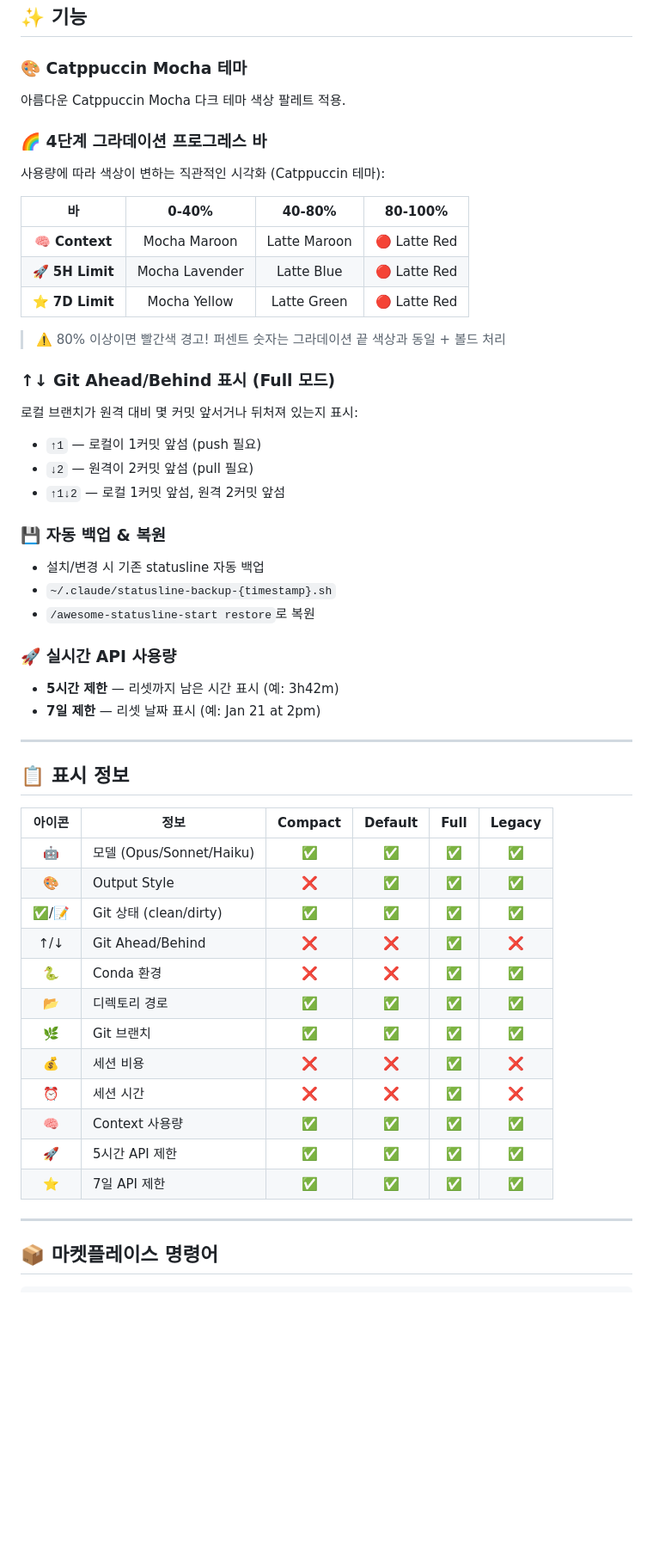
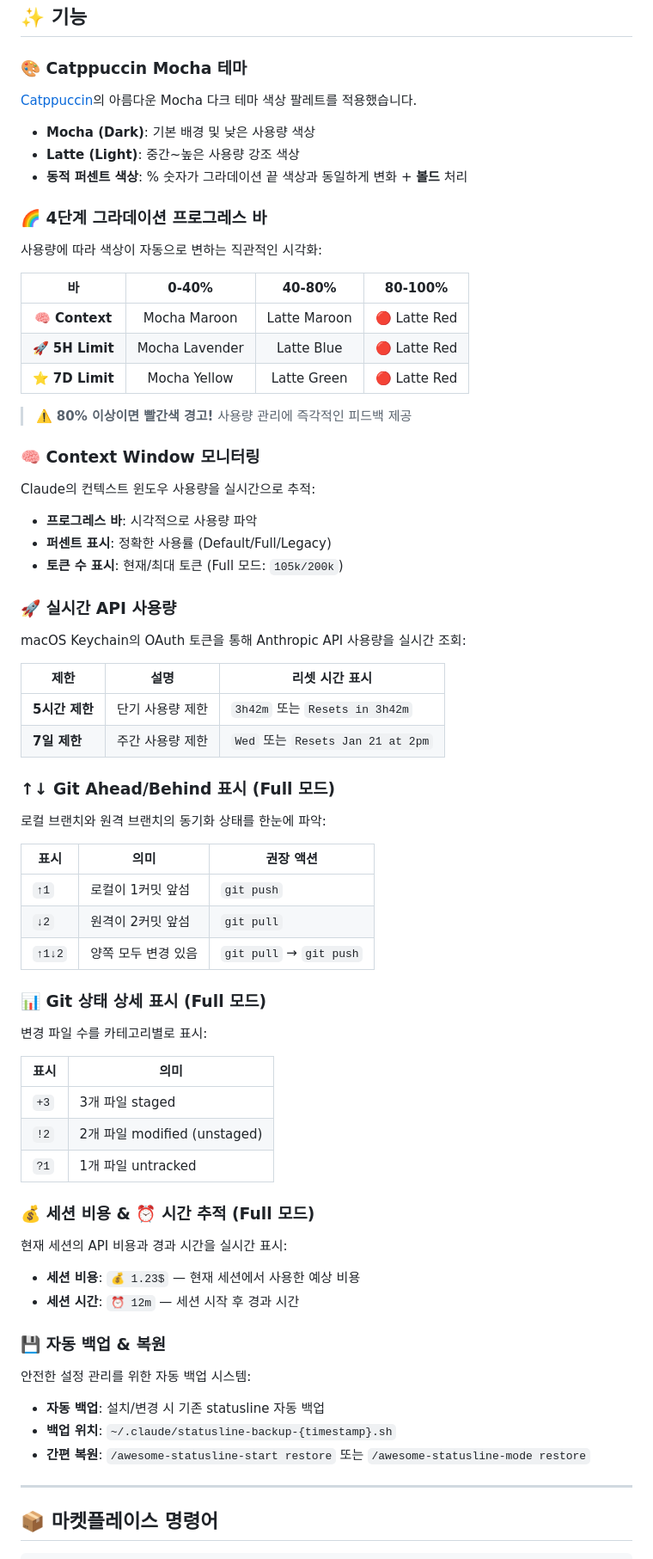
Before and after one commit to jnelken/CC-statusline-node, a Markdown page: README.md, the part around one of its changes. Shown at 86% size. Drawn GitHub-style; blank space fills up the shorter version.

Commit message:
docs: 테이블 통합 및 기능 섹션 대폭 확장
- 모드별 기능 비교 + 표시 정보 테이블 통합 (아이콘 포함)
- 중복 '📋 표시 정보' 섹션 삭제
- ✨ 기능 섹션 상세화:
  - Catppuccin 테마 설명 확장
  - Context Window 모니터링 섹션 추가
  - API 사용량 테이블 형식으로 정리
  - Git Ahead/Behind 권장 액션 추가
  - Git 상태 상세 표시 (+N !N ?N) 설명 추가
  - 세션 비용/시간 추적 설명 추가

```diff
--- a/README.md
+++ b/README.md
@@ -159,10 +162,16 @@ claude
 ## ✨ 기능
 
 ### 🎨 Catppuccin Mocha 테마
-아름다운 Catppuccin Mocha 다크 테마 색상 팔레트 적용.
+
+[Catppuccin](https://github.com/catppuccin/catppuccin)의 아름다운 Mocha 다크 테마 색상 팔레트를 적용했습니다.
+
+- **Mocha (Dark)**: 기본 배경 및 낮은 사용량 색상
+- **Latte (Light)**: 중간~높은 사용량 강조 색상
+- **동적 퍼센트 색상**: % 숫자가 그라데이션 끝 색상과 동일하게 변화 + **볼드** 처리
 
 ### 🌈 4단계 그라데이션 프로그레스 바
-사용량에 따라 색상이 변하는 직관적인 시각화 (Catppuccin 테마):
+
+사용량에 따라 색상이 자동으로 변하는 직관적인 시각화:
 
 | 바 | 0-40% | 40-80% | 80-100% |
 |:--:|:-----:|:------:|:-------:|
@@ -170,41 +179,59 @@ claude
 | 🚀 **5H Limit** | Mocha Lavender | Latte Blue | 🔴 Latte Red |
 | ⭐ **7D Limit** | Mocha Yellow | Latte Green | 🔴 Latte Red |
 
-> ⚠️ 80% 이상이면 빨간색 경고! 퍼센트 숫자는 그라데이션 끝 색상과 동일 + 볼드 처리
+> ⚠️ **80% 이상이면 빨간색 경고!** 사용량 관리에 즉각적인 피드백 제공
+
+### 🧠 Context Window 모니터링
+
+Claude의 컨텍스트 윈도우 사용량을 실시간으로 추적:
+
+- **프로그레스 바**: 시각적으로 사용량 파악
+- **퍼센트 표시**: 정확한 사용률 (Default/Full/Legacy)
+- **토큰 수 표시**: 현재/최대 토큰 (Full 모드: `105k/200k`)
+
+### 🚀 실시간 API 사용량
+
+macOS Keychain의 OAuth 토큰을 통해 Anthropic API 사용량을 실시간 조회:
+
+| 제한 | 설명 | 리셋 시간 표시 |
+|------|------|----------------|
+| **5시간 제한** | 단기 사용량 제한 | `3h42m` 또는 `Resets in 3h42m` |
+| **7일 제한** | 주간 사용량 제한 | `Wed` 또는 `Resets Jan 21 at 2pm` |
 
 ### ↑↓ Git Ahead/Behind 표시 (Full 모드)
-로컬 브랜치가 원격 대비 몇 커밋 앞서거나 뒤처져 있는지 표시:
-- `↑1` — 로컬이 1커밋 앞섬 (push 필요)
-- `↓2` — 원격이 2커밋 앞섬 (pull 필요)
-- `↑1↓2` — 로컬 1커밋 앞섬, 원격 2커밋 앞섬
+
+로컬 브랜치와 원격 브랜치의 동기화 상태를 한눈에 파악:
+
+| 표시 | 의미 | 권장 액션 |
+|------|------|----------|
+| `↑1` | 로컬이 1커밋 앞섬 | `git push` |
+| `↓2` | 원격이 2커밋 앞섬 | `git pull` |
+| `↑1↓2` | 양쪽 모두 변경 있음 | `git pull` → `git push` |
+
+### 📊 Git 상태 상세 표시 (Full 모드)
+
+변경 파일 수를 카테고리별로 표시:
+
+| 표시 | 의미 |
+|------|------|
+| `+3` | 3개 파일 staged |
+| `!2` | 2개 파일 modified (unstaged) |
+| `?1` | 1개 파일 untracked |
+
+### 💰 세션 비용 & ⏰ 시간 추적 (Full 모드)
+
+현재 세션의 API 비용과 경과 시간을 실시간 표시:
+
+- **세션 비용**: `💰 1.23$` — 현재 세션에서 사용한 예상 비용
+- **세션 시간**: `⏰ 12m` — 세션 시작 후 경과 시간
 
 ### 💾 자동 백업 & 복원
-- 설치/변경 시 기존 statusline 자동 백업
-- `~/.claude/statusline-backup-{timestamp}.sh`
-- `/awesome-statusline-start restore`로 복원
 
-### 🚀 실시간 API 사용량
-- **5시간 제한** — 리셋까지 남은 시간 표시 (예: 3h42m)
-- **7일 제한** — 리셋 날짜 표시 (예: Jan 21 at 2pm)
+안전한 설정 관리를 위한 자동 백업 시스템:
 
----
-
-## 📋 표시 정보
-
-| 아이콘 | 정보 | Compact | Default | Full | Legacy |
-|:------:|------|:-------:|:-------:|:----:|:------:|
-| 🤖 | 모델 (Opus/Sonnet/Haiku) | ✅ | ✅ | ✅ | ✅ |
-| 🎨 | Output Style | ❌ | ✅ | ✅ | ✅ |
-| ✅/📝 | Git 상태 (clean/dirty) | ✅ | ✅ | ✅ | ✅ |
-| ↑/↓ | Git Ahead/Behind | ❌ | ❌ | ✅ | ❌ |
-| 🐍 | Conda 환경 | ❌ | ❌ | ✅ | ✅ |
-| 📂 | 디렉토리 경로 | ✅ | ✅ | ✅ | ✅ |
-| 🌿 | Git 브랜치 | ✅ | ✅ | ✅ | ✅ |
-| 💰 | 세션 비용 | ❌ | ❌ | ✅ | ❌ |
-| ⏰ | 세션 시간 | ❌ | ❌ | ✅ | ❌ |
-| 🧠 | Context 사용량 | ✅ | ✅ | ✅ | ✅ |
-| 🚀 | 5시간 API 제한 | ✅ | ✅ | ✅ | ✅ |
-| ⭐ | 7일 API 제한 | ✅ | ✅ | ✅ | ✅ |
+- **자동 백업**: 설치/변경 시 기존 statusline 자동 백업
+- **백업 위치**: `~/.claude/statusline-backup-{timestamp}.sh`
+- **간편 복원**: `/awesome-statusline-start restore` 또는 `/awesome-statusline-mode restore`
 
 ---
 
```
Also changed, not shown: other parts of README.md (+17 -14 lines).
